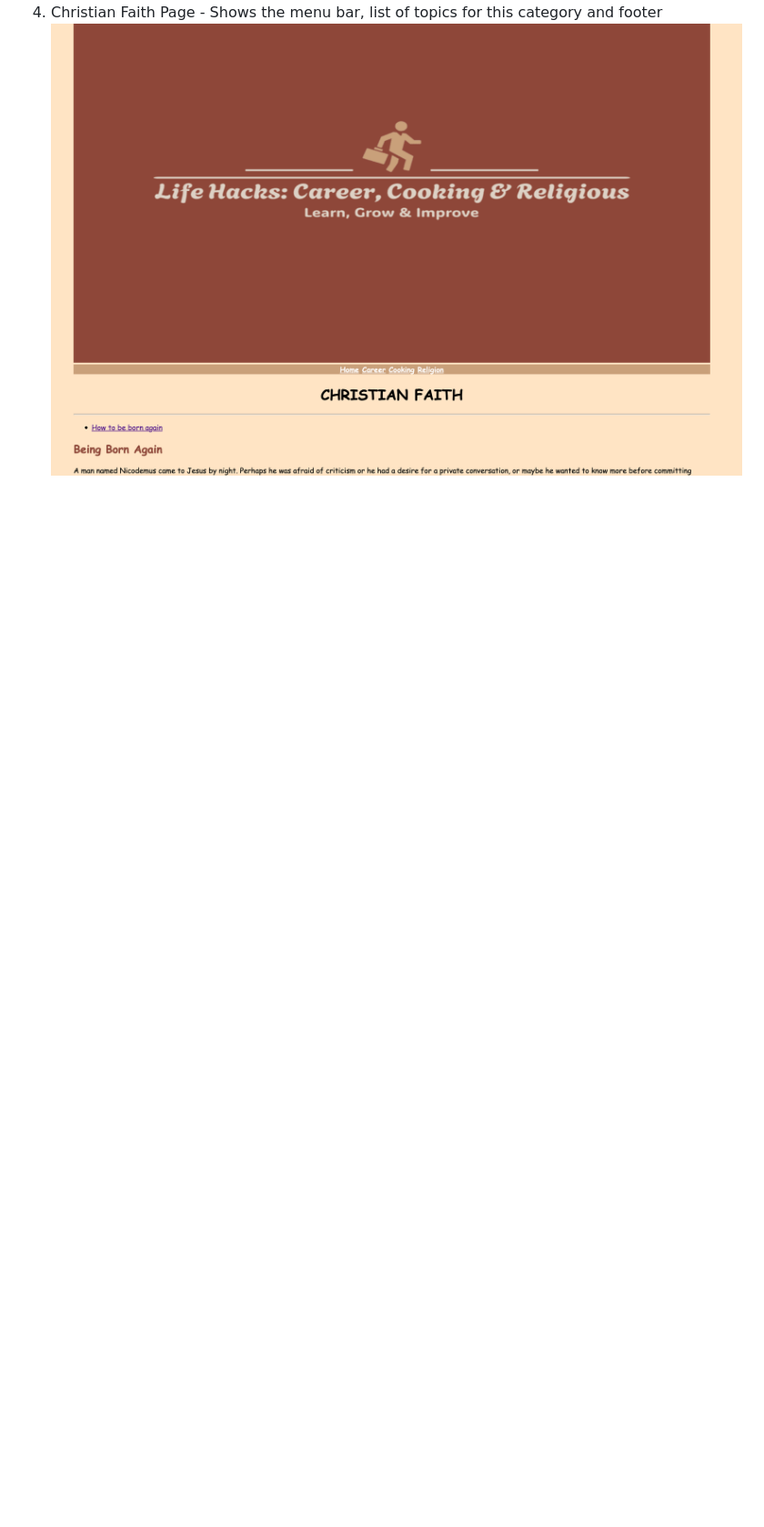
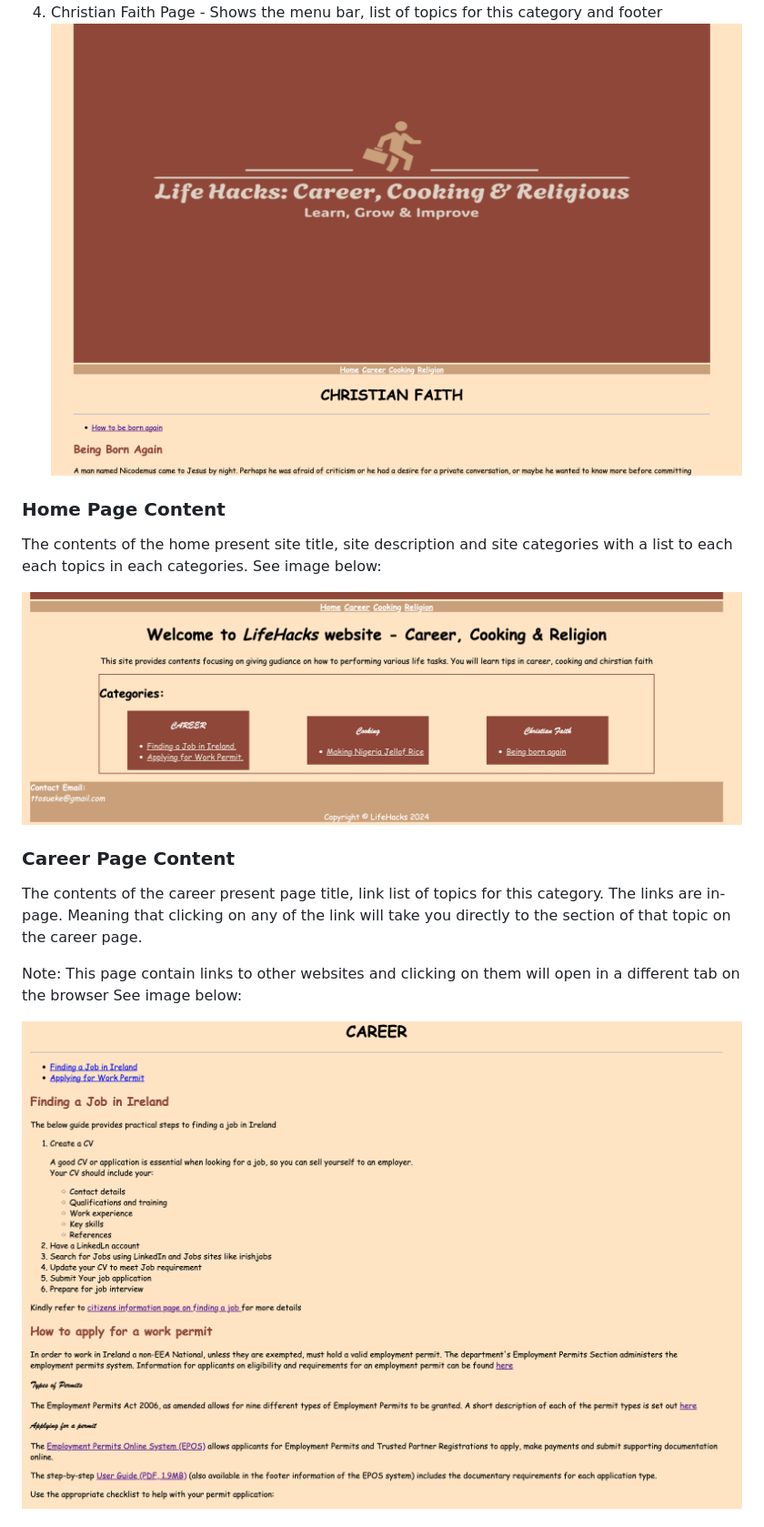
Before and after one commit to TobeOsueke/lifehacks, a Markdown page: README.md, the part around the change printed below. Shown: that part at 91% size. Rendered like a GitHub page; pictures changed too: readmeimages/careercontent.png (added), readmeimages/homecontent.png (added); blank space fills up the shorter version.

```diff
--- a/README.md
+++ b/README.md
@@ -28,2 +49,16 @@ Each categories has their pages and topics under a category is displayed on same
 4. Christian Faith Page - Shows the menu bar, list of topics for this category and footer
-![Christian Faith Page Screen Shot](readmeimages/christianity.png)
+![Christian Faith Page Screen Shoot](readmeimages/christianity.png)
+
+### Home Page Content
+The contents of the home present site title, site description and site categories with a list to each each topics in each categories. See image below:
+
+![home page contents screen shoot](readmeimages/homecontent.png)
+
+### Career Page Content
+The contents of the career present page title, link list of topics for this category. The links are in-page. Meaning that clicking on any of the link will take you directly to the section of that topic on the career page.
+
+Note: This page contain links to other websites and clicking on them will open in a different tab on the browser
+See image below:
+
+![career content screen shoot](readmeimages/careercontent.png)
+
```
Also changed, not shown: other parts of README.md (+59 -4 lines), readmeimages/christianitycontent.png (added), readmeimages/cookingcontent.png (added), readmeimages/nav.png (added), 1 other file.
